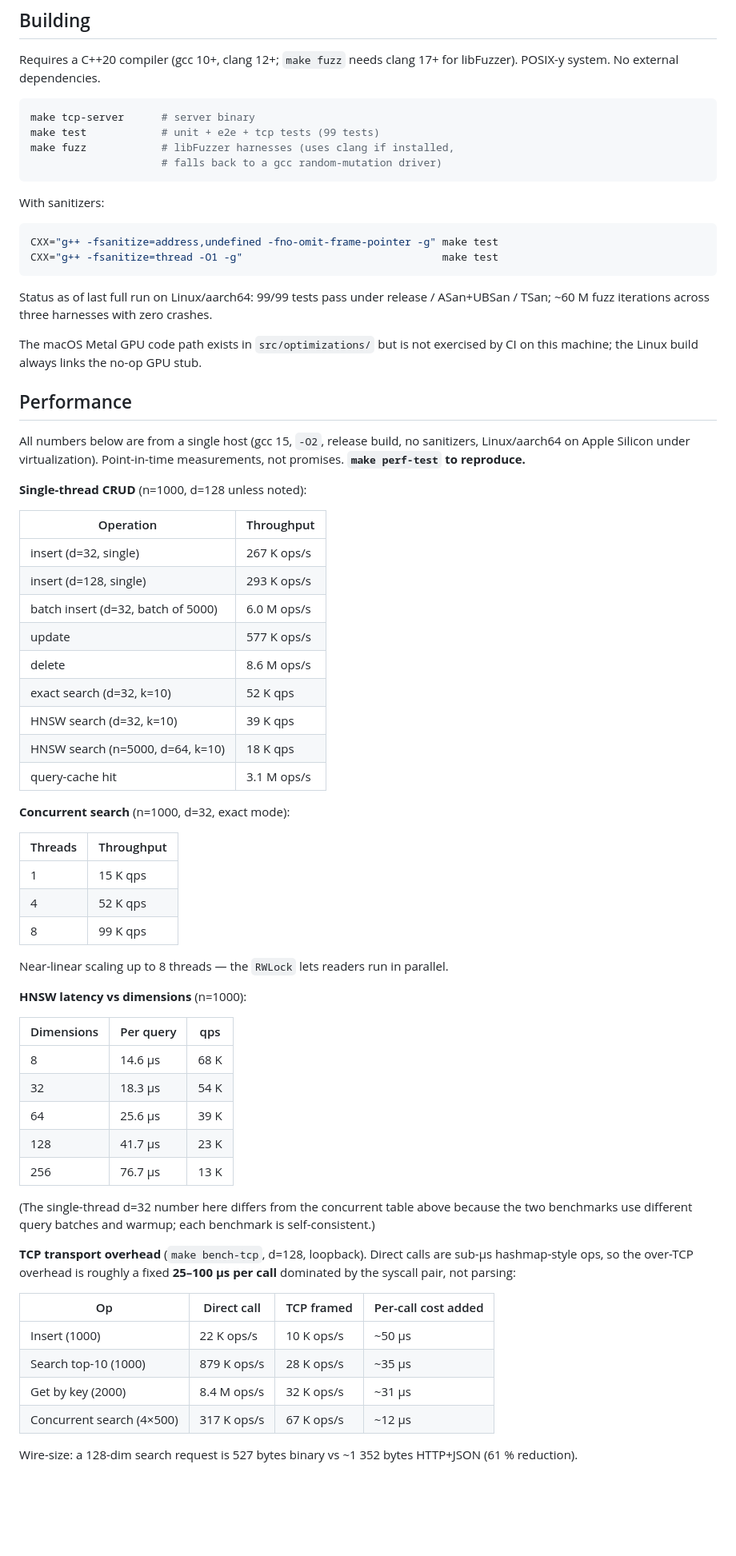
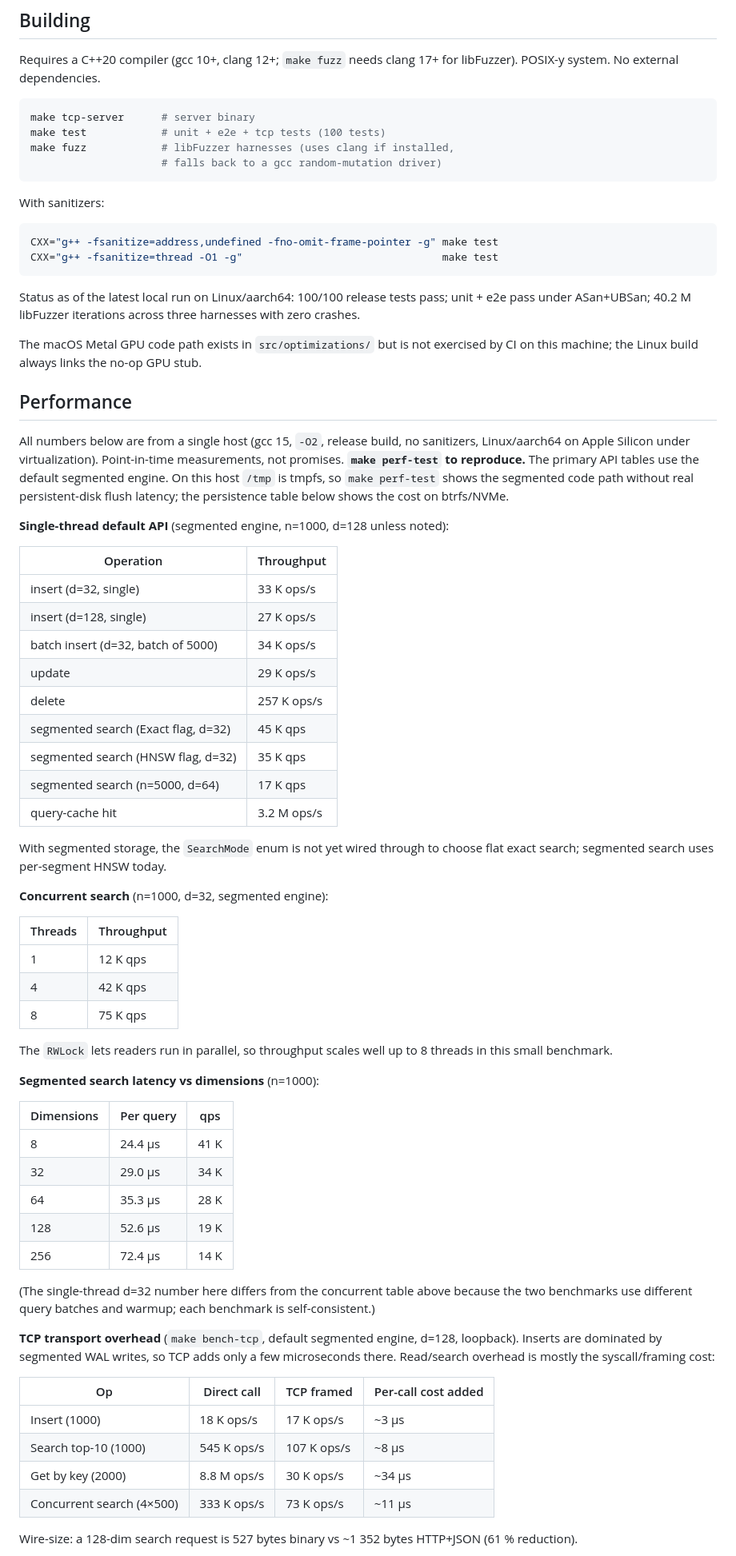
Before and after one commit to lhlRahman/vector-database, a Markdown page: README.md, the part around one of its changes. Shown at 80% size. GitHub-like rendering; blank space fills up the shorter version.

Commit message:
Refresh README benchmark metrics

````diff
--- a/README.md
+++ b/README.md
@@ -101,7 +101,7 @@ Requires a C++20 compiler (gcc 10+, clang 12+; `make fuzz` needs clang
 
 ```sh
 make tcp-server      # server binary
-make test            # unit + e2e + tcp tests (99 tests)
+make test            # unit + e2e + tcp tests (100 tests)
 make fuzz            # libFuzzer harnesses (uses clang if installed,
                      # falls back to a gcc random-mutation driver)
 ```
@@ -113,9 +113,9 @@ CXX="g++ -fsanitize=address,undefined -fno-omit-frame-pointer -g" make test
 CXX="g++ -fsanitize=thread -O1 -g"                                make test
 ```
 
-Status as of last full run on Linux/aarch64: 99/99 tests pass under
-release / ASan+UBSan / TSan; ~60 M fuzz iterations across three harnesses
-with zero crashes.
+Status as of the latest local run on Linux/aarch64: 100/100 release tests
+pass; unit + e2e pass under ASan+UBSan; 40.2 M libFuzzer iterations across
+three harnesses with zero crashes.
 
 The macOS Metal GPU code path exists in `src/optimizations/` but is not
 exercised by CI on this machine; the Linux build always links the no-op
@@ -126,56 +126,64 @@ GPU stub.
 All numbers below are from a single host (gcc 15, `-O2`, release build,
 no sanitizers, Linux/aarch64 on Apple Silicon under virtualization).
 Point-in-time measurements, not promises. **`make perf-test` to reproduce.**
+The primary API tables use the default segmented engine. On this host
+`/tmp` is tmpfs, so `make perf-test` shows the segmented code path without
+real persistent-disk flush latency; the persistence table below shows the
+cost on btrfs/NVMe.
 
-**Single-thread CRUD** (n=1000, d=128 unless noted):
+**Single-thread default API** (segmented engine, n=1000, d=128 unless noted):
 
 | Operation                           | Throughput  |
 | ----------------------------------- | ----------- |
-| insert (d=32, single)               | 267 K ops/s |
-| insert (d=128, single)              | 293 K ops/s |
-| batch insert (d=32, batch of 5000)  | 6.0 M ops/s |
-| update                              | 577 K ops/s |
-| delete                              | 8.6 M ops/s |
-| exact search (d=32, k=10)           |  52 K qps   |
-| HNSW search (d=32, k=10)            |  39 K qps   |
-| HNSW search (n=5000, d=64, k=10)    |  18 K qps   |
-| query-cache hit                     | 3.1 M ops/s |
+| insert (d=32, single)               |  33 K ops/s |
+| insert (d=128, single)              |  27 K ops/s |
+| batch insert (d=32, batch of 5000)  |  34 K ops/s |
+| update                              |  29 K ops/s |
+| delete                              | 257 K ops/s |
+| segmented search (Exact flag, d=32) |  45 K qps   |
+| segmented search (HNSW flag, d=32)  |  35 K qps   |
+| segmented search (n=5000, d=64)     |  17 K qps   |
+| query-cache hit                     | 3.2 M ops/s |
 
-**Concurrent search** (n=1000, d=32, exact mode):
+With segmented storage, the `SearchMode` enum is not yet wired through to
+choose flat exact search; segmented search uses per-segment HNSW today.
+
+**Concurrent search** (n=1000, d=32, segmented engine):
 
 | Threads | Throughput |
 | ------- | ---------- |
-| 1       |  15 K qps  |
-| 4       |  52 K qps  |
-| 8       |  99 K qps  |
+| 1       |  12 K qps  |
+| 4       |  42 K qps  |
+| 8       |  75 K qps  |
 
-Near-linear scaling up to 8 threads — the `RWLock` lets readers run in
-parallel.
+The `RWLock` lets readers run in parallel, so throughput scales well up
+to 8 threads in this small benchmark.
 
-**HNSW latency vs dimensions** (n=1000):
+**Segmented search latency vs dimensions** (n=1000):
 
 | Dimensions | Per query | qps   |
 | ---------- | --------- | ----- |
-|   8        | 14.6 µs   | 68 K  |
-|  32        | 18.3 µs   | 54 K  |
-|  64        | 25.6 µs   | 39 K  |
-| 128        | 41.7 µs   | 23 K  |
-| 256        | 76.7 µs   | 13 K  |
+|   8        | 24.4 µs   | 41 K  |
+|  32        | 29.0 µs   | 34 K  |
+|  64        | 35.3 µs   | 28 K  |
+| 128        | 52.6 µs   | 19 K  |
+| 256        | 72.4 µs   | 14 K  |
 
 (The single-thread d=32 number here differs from the concurrent table
 above because the two benchmarks use different query batches and warmup;
 each benchmark is self-consistent.)
 
-**TCP transport overhead** (`make bench-tcp`, d=128, loopback). Direct
-calls are sub-µs hashmap-style ops, so the over-TCP overhead is roughly a
-fixed **25–100 µs per call** dominated by the syscall pair, not parsing:
+**TCP transport overhead** (`make bench-tcp`, default segmented engine,
+d=128, loopback). Inserts are dominated by segmented WAL writes, so TCP
+adds only a few microseconds there. Read/search overhead is mostly the
+syscall/framing cost:
 
 | Op                          | Direct call    | TCP framed    | Per-call cost added |
 | --------------------------- | -------------- | ------------- | ------------------- |
-| Insert (1000)               | 22 K ops/s     | 10 K ops/s    | ~50 µs              |
-| Search top-10 (1000)        | 879 K ops/s    | 28 K ops/s    | ~35 µs              |
-| Get by key (2000)           | 8.4 M ops/s    | 32 K ops/s    | ~31 µs              |
-| Concurrent search (4×500)   | 317 K ops/s    | 67 K ops/s    | ~12 µs              |
+| Insert (1000)               | 18 K ops/s     | 17 K ops/s    | ~3 µs               |
+| Search top-10 (1000)        | 545 K ops/s    | 107 K ops/s   | ~8 µs               |
+| Get by key (2000)           | 8.8 M ops/s    | 30 K ops/s    | ~34 µs              |
+| Concurrent search (4×500)   | 333 K ops/s    | 73 K ops/s    | ~11 µs              |
 
 Wire-size: a 128-dim search request is 527 bytes binary vs ~1 352 bytes
 HTTP+JSON (61 % reduction).
````
Also changed, not shown: other parts of README.md (+12 -10 lines).
